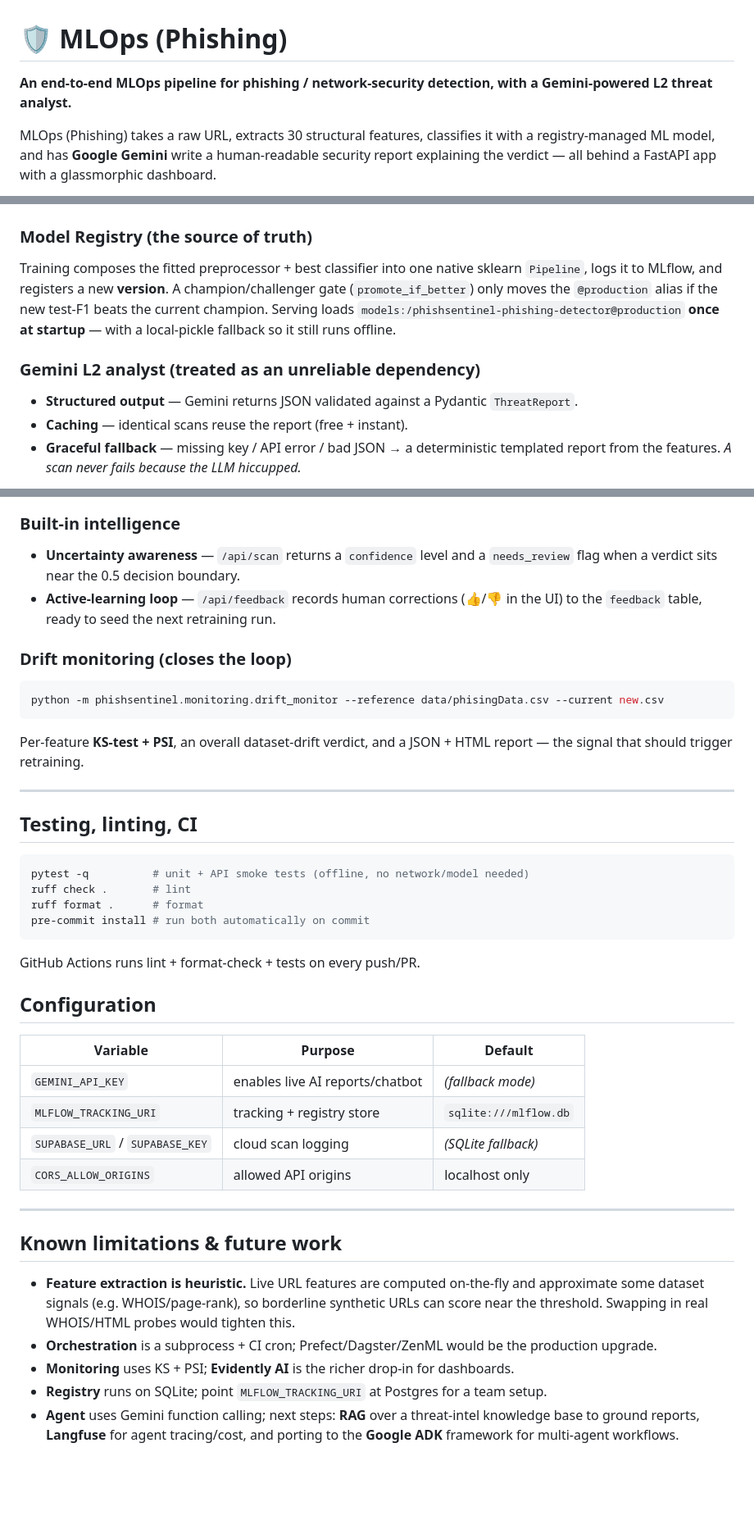
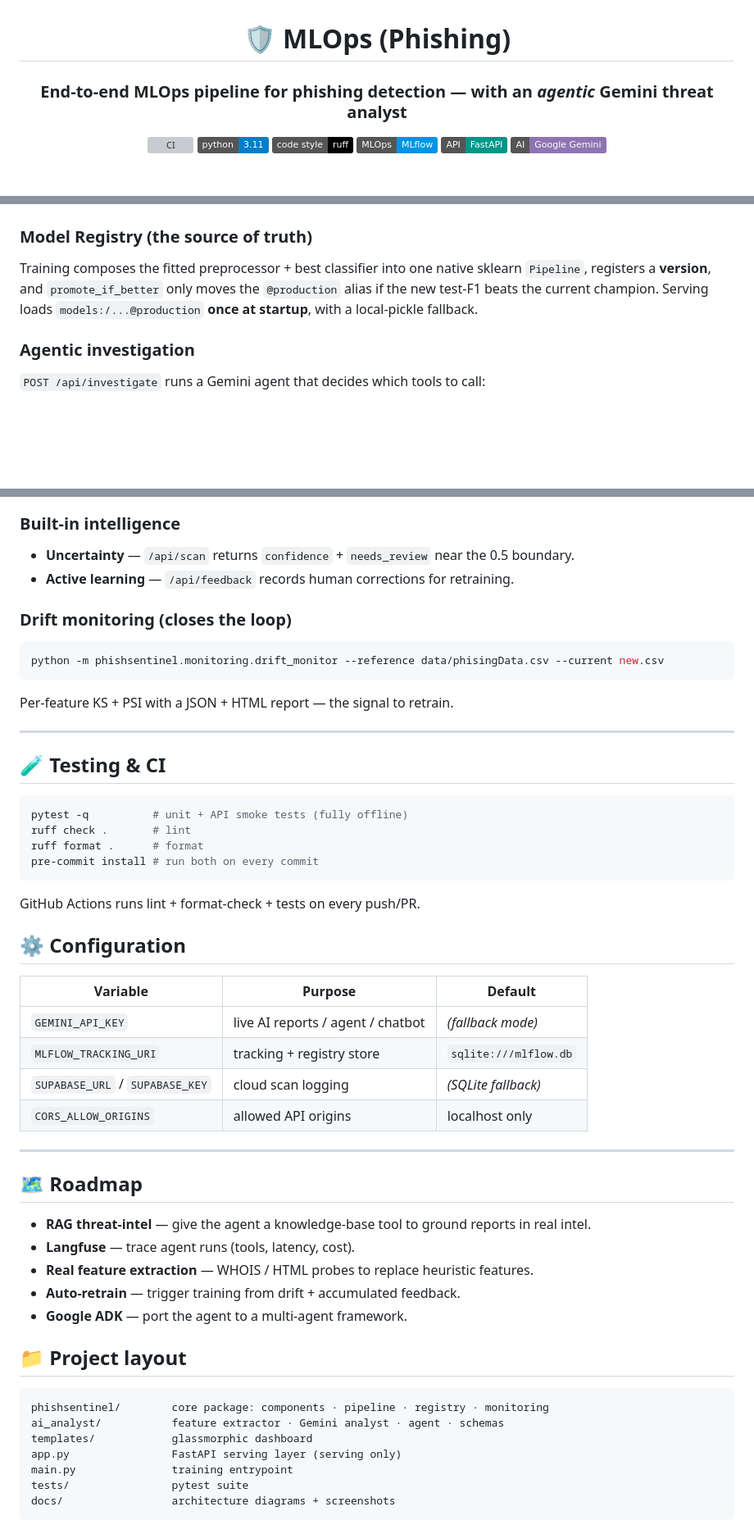
Before and after one commit to saicharanrajoju/mlops-phishing, a Markdown page: README.md, 3 parts joined by grey strips. Shown at 82% size. Rendered like a GitHub page; badges without logos; blank space fills up the shorter version; grey boxes are pictures that could not be loaded.

````diff
--- a/README.md
+++ b/README.md
@@ -1,8 +3,11 @@
 # 🛡️ MLOps (Phishing)
 
-**An end-to-end MLOps pipeline for phishing / network-security detection, with a Gemini-powered L2 threat analyst.**
+### End-to-end MLOps pipeline for phishing detection — with an *agentic* Gemini threat analyst
 
-MLOps (Phishing) takes a raw URL, extracts 30 structural features, classifies it with a
-registry-managed ML model, and has **Google Gemini** write a human-readable security
-report explaining the verdict — all behind a FastAPI app with a glassmorphic dashboard.
+[![CI](https://github.com/saicharanrajoju/mlops-phishing/actions/workflows/ci.yml/badge.svg)](https://github.com/saicharanrajoju/mlops-phishing/actions/workflows/ci.yml)
+![Python](https://img.shields.io/badge/python-3.11-blue.svg)
+![Code style: Ruff](https://img.shields.io/badge/code%20style-ruff-000000.svg)
+![MLflow](https://img.shields.io/badge/MLOps-MLflow-0194E2.svg)
+![FastAPI](https://img.shields.io/badge/API-FastAPI-009688.svg)
+![Gemini](https://img.shields.io/badge/AI-Google%20Gemini-8E75B2.svg)
 
@@ -126,14 +108,10 @@ docker compose up --build
 
 ### Model Registry (the source of truth)
 Training composes the fitted preprocessor + best classifier into one native sklearn
-`Pipeline`, logs it to MLflow, and registers a new **version**. A champion/challenger
-gate (`promote_if_better`) only moves the `@production` alias if the new test-F1 beats
-the current champion. Serving loads `models:/phishsentinel-phishing-detector@production`
-**once at startup** — with a local-pickle fallback so it still runs offline.
+`Pipeline`, registers a **version**, and `promote_if_better` only moves the `@production`
+alias if the new test-F1 beats the current champion. Serving loads
+`models:/...@production` **once at startup**, with a local-pickle fallback.
 
-### Gemini L2 analyst (treated as an unreliable dependency)
-- **Structured output** — Gemini returns JSON validated against a Pydantic `ThreatReport`.
-- **Caching** — identical scans reuse the report (free + instant).
-- **Graceful fallback** — missing key / API error / bad JSON → a deterministic templated
-  report from the features. *A scan never fails because the LLM hiccupped.*
+### Agentic investigation
+`POST /api/investigate` runs a Gemini agent that decides which tools to call:
 
@@ -153,49 +134,53 @@ called — surfaced in the dashboard so you can see *how* it reached the verdict
 
 ### Built-in intelligence
-- **Uncertainty awareness** — `/api/scan` returns a `confidence` level and a
-  `needs_review` flag when a verdict sits near the 0.5 decision boundary.
-- **Active-learning loop** — `/api/feedback` records human corrections (👍/👎 in the UI)
-  to the `feedback` table, ready to seed the next retraining run.
+- **Uncertainty** — `/api/scan` returns `confidence` + `needs_review` near the 0.5 boundary.
+- **Active learning** — `/api/feedback` records human corrections for retraining.
 
 ### Drift monitoring (closes the loop)
 ```bash
 python -m phishsentinel.monitoring.drift_monitor --reference data/phisingData.csv --current new.csv
 ```
-Per-feature **KS-test + PSI**, an overall dataset-drift verdict, and a JSON + HTML report —
-the signal that should trigger retraining.
+Per-feature KS + PSI with a JSON + HTML report — the signal to retrain.
 
 ---
 
-## Testing, linting, CI
+## 🧪 Testing & CI
 
 ```bash
-pytest -q          # unit + API smoke tests (offline, no network/model needed)
+pytest -q          # unit + API smoke tests (fully offline)
 ruff check .       # lint
 ruff format .      # format
-pre-commit install # run both automatically on commit
+pre-commit install # run both on every commit
 ```
 GitHub Actions runs lint + format-check + tests on every push/PR.
 
-## Configuration
+## ⚙️ Configuration
 
 | Variable | Purpose | Default |
 |---|---|---|
-| `GEMINI_API_KEY` | enables live AI reports/chatbot | _(fallback mode)_ |
+| `GEMINI_API_KEY` | live AI reports / agent / chatbot | _(fallback mode)_ |
 | `MLFLOW_TRACKING_URI` | tracking + registry store | `sqlite:///mlflow.db` |
 | `SUPABASE_URL` / `SUPABASE_KEY` | cloud scan logging | _(SQLite fallback)_ |
 | `CORS_ALLOW_ORIGINS` | allowed API origins | localhost only |
 
 ---
 
-## Known limitations & future work
+## 🗺️ Roadmap
 
-- **Feature extraction is heuristic.** Live URL features are computed on-the-fly and
-  approximate some dataset signals (e.g. WHOIS/page-rank), so borderline synthetic URLs
-  can score near the threshold. Swapping in real WHOIS/HTML probes would tighten this.
-- **Orchestration** is a subprocess + CI cron; Prefect/Dagster/ZenML would be the
-  production upgrade.
-- **Monitoring** uses KS + PSI; **Evidently AI** is the richer drop-in for dashboards.
-- **Registry** runs on SQLite; point `MLFLOW_TRACKING_URI` at Postgres for a team setup.
-- **Agent** uses Gemini function calling; next steps: **RAG** over a threat-intel
-  knowledge base to ground reports, **Langfuse** for agent tracing/cost, and porting to
-  the **Google ADK** framework for multi-agent workflows.
+- **RAG threat-intel** — give the agent a knowledge-base tool to ground reports in real intel.
+- **Langfuse** — trace agent runs (tools, latency, cost).
+- **Real feature extraction** — WHOIS / HTML probes to replace heuristic features.
+- **Auto-retrain** — trigger training from drift + accumulated feedback.
+- **Google ADK** — port the agent to a multi-agent framework.
+
+## 📁 Project layout
+
+```
+phishsentinel/        core package: components · pipeline · registry · monitoring
+ai_analyst/           feature extractor · Gemini analyst · agent · schemas
+templates/            glassmorphic dashboard
+app.py                FastAPI serving layer (serving only)
+main.py               training entrypoint
+tests/                pytest suite
+docs/                 architecture diagrams + screenshots
+```
````
Also changed, not shown: other parts of README.md (+83 -101 lines), docs/ARCHITECTURE.md (added, +104 -0 lines), docs/images/README.md (added, +14 -0 lines).
